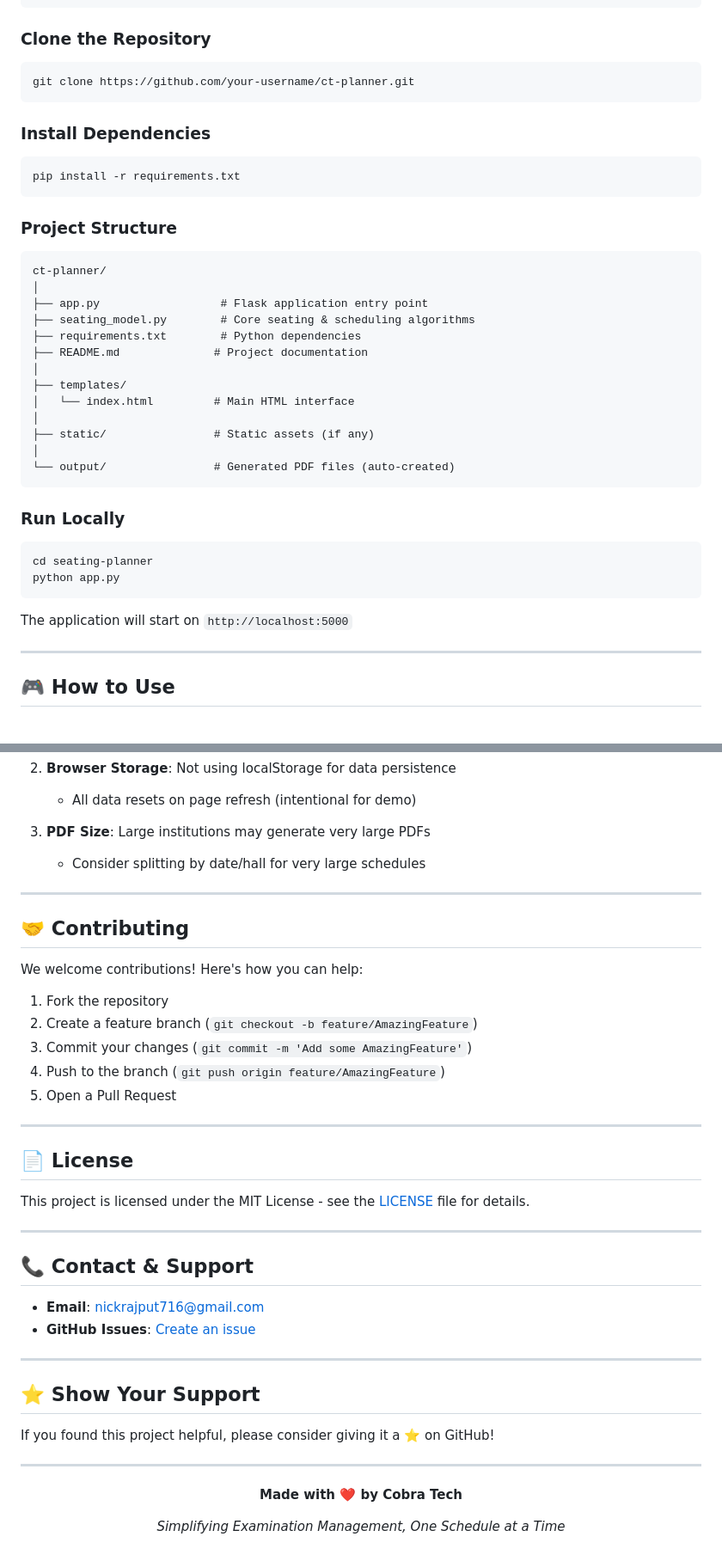
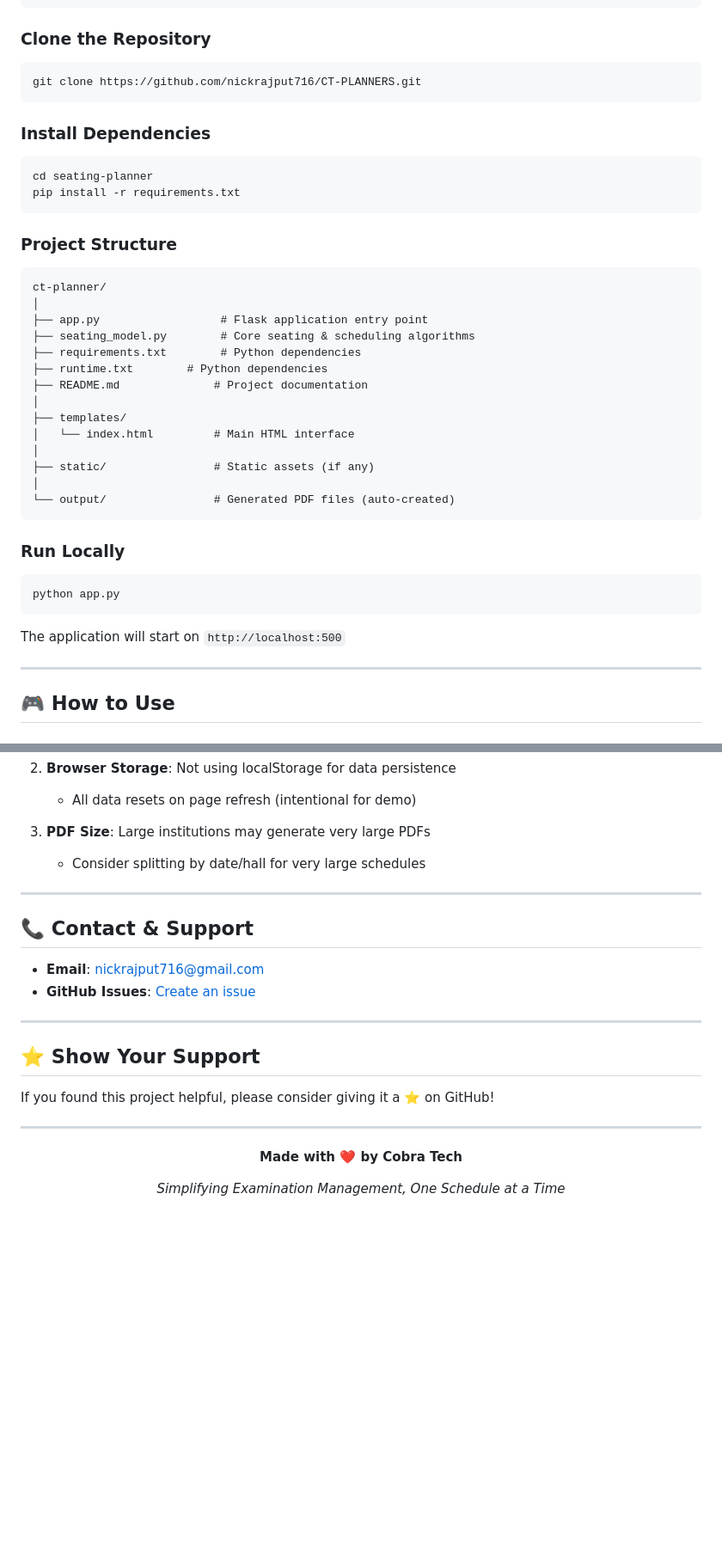
Before and after one commit to nickrajput716/CT-PLANNERS, a Markdown page: README.md, 2 parts joined by grey strips. Shown at 86% size. Drawn GitHub-style; blank space fills up the shorter version.

````diff
--- a/README.md
+++ b/README.md
@@ -114,11 +114,12 @@ Git
 
 ### Clone the Repository
 ```bash
-git clone https://github.com/your-username/ct-planner.git
+git clone https://github.com/nickrajput716/CT-PLANNERS.git
 ```
 
 ### Install Dependencies
 ```bash
+cd seating-planner
 pip install -r requirements.txt
 ```
 
@@ -129,6 +130,7 @@ ct-planner/
 ├── app.py                  # Flask application entry point
 ├── seating_model.py        # Core seating & scheduling algorithms
 ├── requirements.txt        # Python dependencies
+├── runtime.txt        # Python dependencies
 ├── README.md              # Project documentation
 │
 ├── templates/
@@ -141,11 +143,10 @@ ct-planner/
 
 ### Run Locally
 ```bash
-cd seating-planner
 python app.py
 ```
 
-The application will start on `http://localhost:5000`
+The application will start on `http://localhost:500`
 
 ---
 
@@ -368,24 +369,6 @@ Live Application: `https://your-app-name.onrender.com`
 
 ---
 
-## 🤝 Contributing
-
-We welcome contributions! Here's how you can help:
-
-1. Fork the repository
-2. Create a feature branch (`git checkout -b feature/AmazingFeature`)
-3. Commit your changes (`git commit -m 'Add some AmazingFeature'`)
-4. Push to the branch (`git push origin feature/AmazingFeature`)
-5. Open a Pull Request
-
----
-
-## 📄 License
-
-This project is licensed under the MIT License - see the [LICENSE](LICENSE) file for details.
-
----
-
 ## 📞 Contact & Support
 
 - **Email**: nickrajput716@gmail.com
@@ -405,4 +388,5 @@ If you found this project helpful, please consider giving it a ⭐ on GitHub!
 
 *Simplifying Examination Management, One Schedule at a Time*
 
+
 </div>
````
Also changed, not shown: other parts of README.md (+2 -2 lines).
